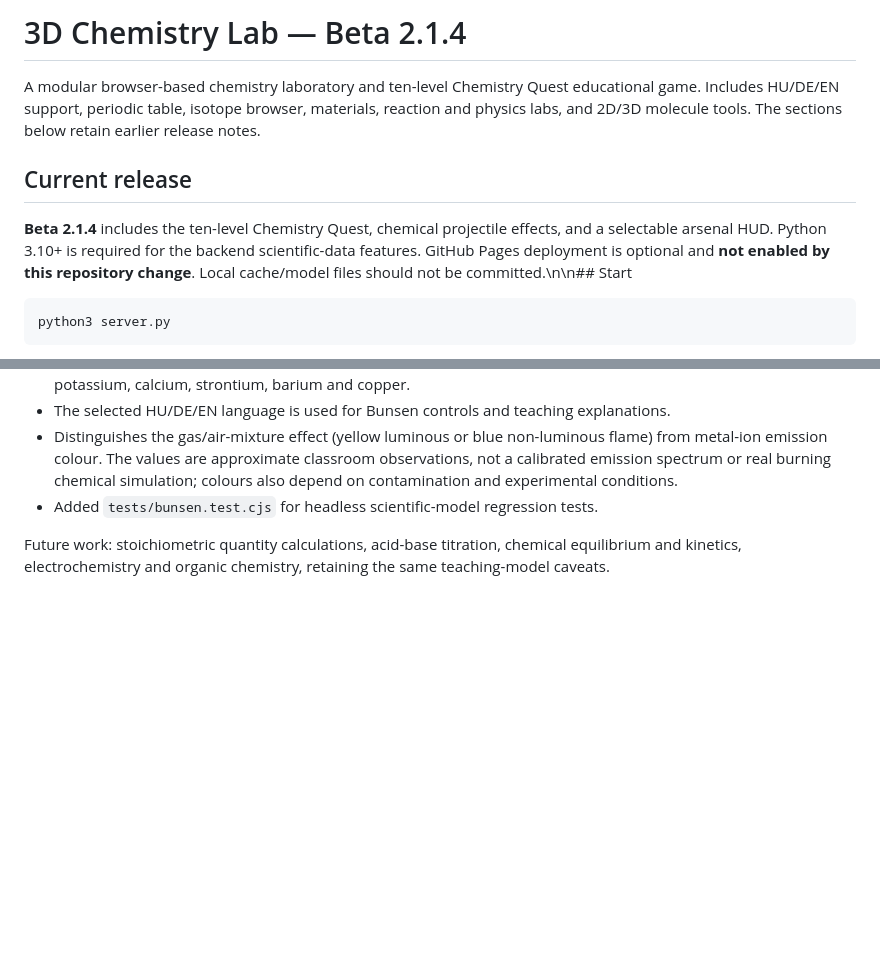
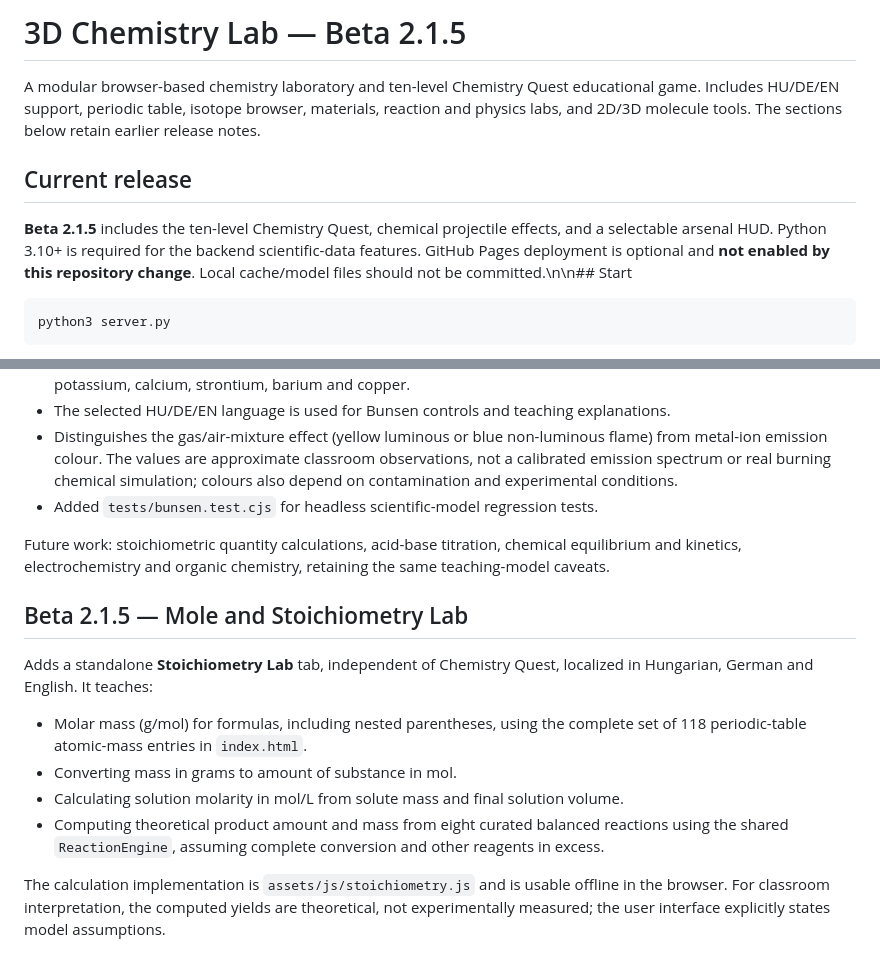
Before and after one commit to balazsvamosi1/chemistryvisualizer, a Markdown page: README.md, 2 parts joined by grey strips. GitHub-like rendering; blank space fills up the shorter version.

Commit message:
docs: Beta 2.1.5 quantitative chemistry learning lab

````diff
--- a/README.md
+++ b/README.md
@@ -1,10 +1,10 @@
-# 3D Chemistry Lab — Beta 2.1.4
+# 3D Chemistry Lab — Beta 2.1.5
 
 A modular browser-based chemistry laboratory and ten-level Chemistry Quest educational game. Includes HU/DE/EN support, periodic table, isotope browser, materials, reaction and physics labs, and 2D/3D molecule tools. The sections below retain earlier release notes.
 
 ## Current release
 
-**Beta 2.1.4** includes the ten-level Chemistry Quest, chemical projectile effects, and a selectable arsenal HUD. Python 3.10+ is required for the backend scientific-data features. GitHub Pages deployment is optional and **not enabled by this repository change**. Local cache/model files should not be committed.\n\n## Start
+**Beta 2.1.5** includes the ten-level Chemistry Quest, chemical projectile effects, and a selectable arsenal HUD. Python 3.10+ is required for the backend scientific-data features. GitHub Pages deployment is optional and **not enabled by this repository change**. Local cache/model files should not be committed.\n\n## Start
 
 ```sh
 python3 server.py
@@ -198,3 +198,15 @@ From the fifth stage, smaller chemical enemies patrol, attack, and use the same
 - Added `tests/bunsen.test.cjs` for headless scientific-model regression tests.
 
 Future work: stoichiometric quantity calculations, acid-base titration, chemical equilibrium and kinetics, electrochemistry and organic chemistry, retaining the same teaching-model caveats.
+
+
+## Beta 2.1.5 — Mole and Stoichiometry Lab
+
+Adds a standalone **Stoichiometry Lab** tab, independent of Chemistry Quest, localized in Hungarian, German and English. It teaches:
+
+- Molar mass (g/mol) for formulas, including nested parentheses, using the complete set of 118 periodic-table atomic-mass entries in `index.html`.
+- Converting mass in grams to amount of substance in mol.
+- Calculating solution molarity in mol/L from solute mass and final solution volume.
+- Computing theoretical product amount and mass from eight curated balanced reactions using the shared `ReactionEngine`, assuming complete conversion and other reagents in excess.
+
+The calculation implementation is `assets/js/stoichiometry.js` and is usable offline in the browser. For classroom interpretation, the computed yields are theoretical, not experimentally measured; the user interface explicitly states model assumptions.
````
